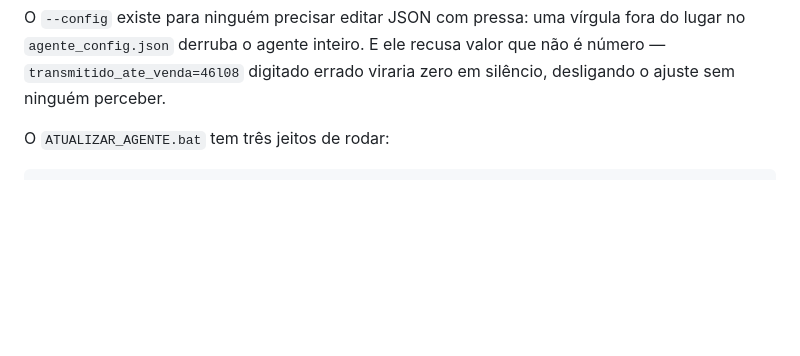
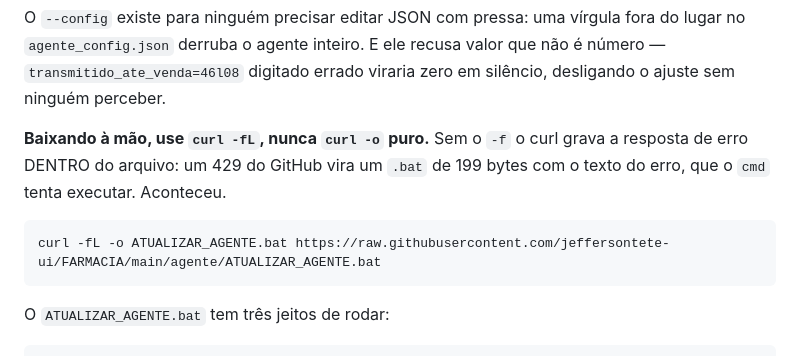
Before and after one commit to jeffersontete-ui/FARMACIA, a Markdown page: README.md, the part around the change. Drawn GitHub-style; blank space fills up the shorter version.

Commit message:
Documenta o curl -fL: sem o -f, o erro do GitHub vira o arquivo
O GitHub devolveu 429 no servidor da farmácia e o "curl -o" gravou a
mensagem de erro dentro do ATUALIZAR_AGENTE.bat — 199 bytes de texto que o
cmd tentou executar.

O download que o próprio .bat faz já usava -fsSL e teria falhado direito,
com o backup intacto. O erro estava na linha que eu vinha passando para
copiar e colar. Agora o README manda usar -fL e explica por quê.

Co-Authored-By: Claude Opus 5 <noreply@anthropic.com>
Claude-Session: https://claude.ai/code/session_01Khjdc9fV22ePJ9hNAzMAQx

````diff
--- a/README.md
+++ b/README.md
@@ -232,6 +232,14 @@ O `--config` existe para ninguém precisar editar JSON com pressa: uma vírgula
 fora do lugar no `agente_config.json` derruba o agente inteiro. E ele recusa
 valor que não é número — `transmitido_ate_venda=46l08` digitado errado viraria
 zero em silêncio, desligando o ajuste sem ninguém perceber.
+
+**Baixando à mão, use `curl -fL`, nunca `curl -o` puro.** Sem o `-f` o curl
+grava a resposta de erro DENTRO do arquivo: um 429 do GitHub vira um `.bat`
+de 199 bytes com o texto do erro, que o `cmd` tenta executar. Aconteceu.
+
+```
+curl -fL -o ATUALIZAR_AGENTE.bat https://raw.githubusercontent.com/jeffersontete-ui/FARMACIA/main/agente/ATUALIZAR_AGENTE.bat
+```
 
 O `ATUALIZAR_AGENTE.bat` tem três jeitos de rodar:
 
````
